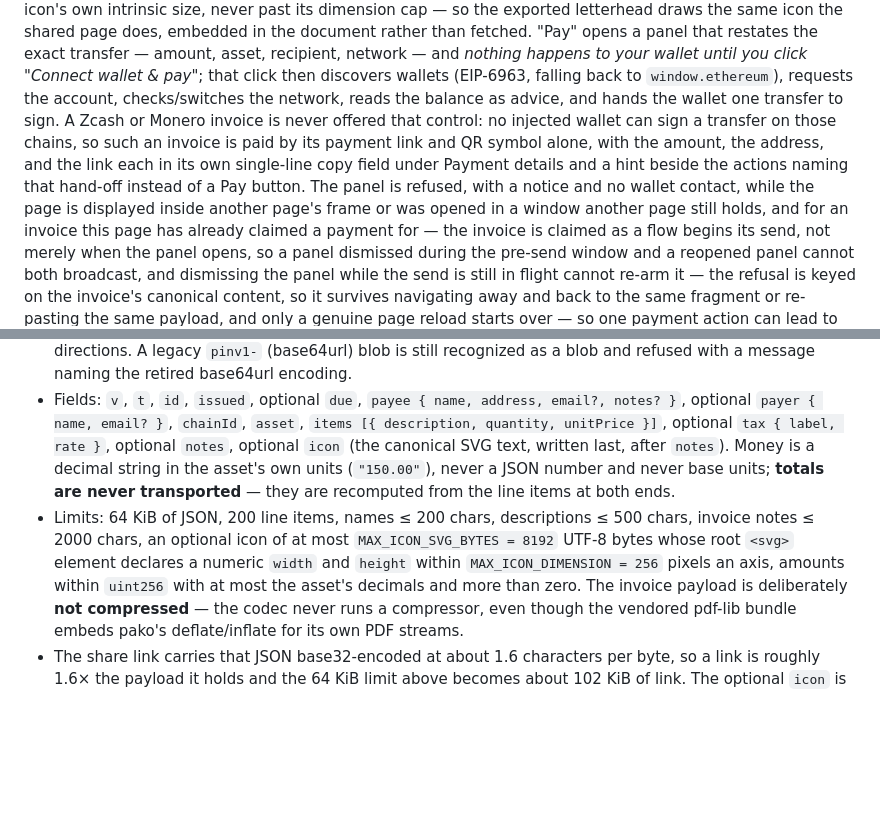
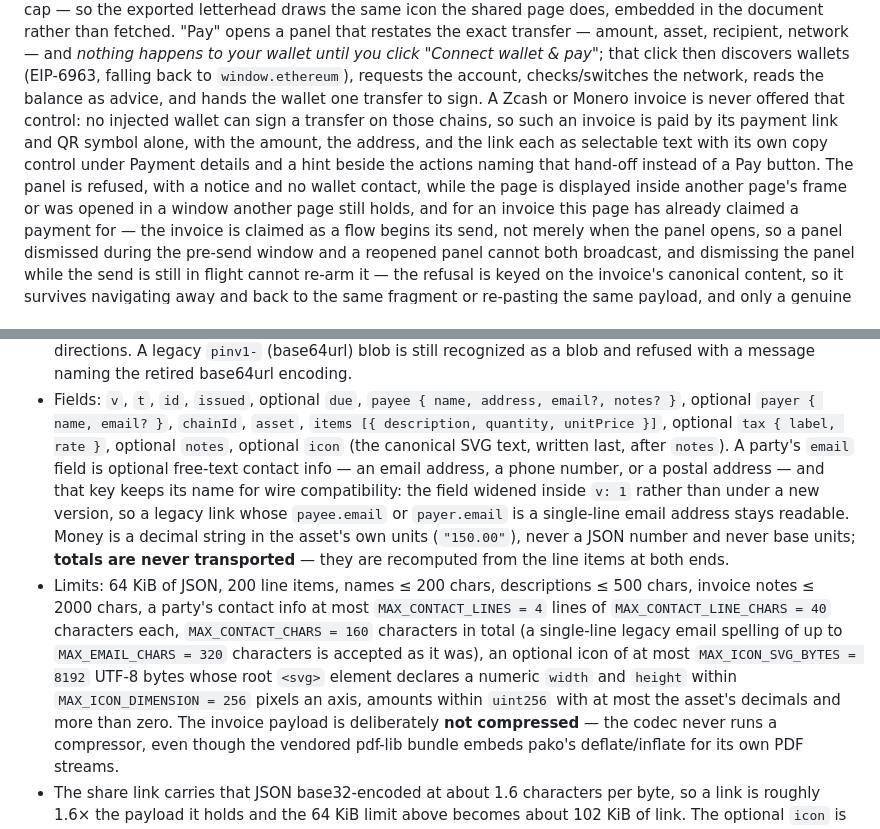
Before and after one commit to Zoltu/spof-invoicer, a Markdown page: README.md, 2 parts joined by grey strips. Drawn GitHub-style; blank space fills up the shorter version.

```diff
--- a/README.md
+++ b/README.md
@@ -19,6 +19,6 @@ Every invoice carries the ecosystem's own payment link — ZIP-321 for Zcash, th
 "Save as PDF" writes the same layout through `pdf-lib` into a local file; an invoice that carries an icon is rasterized in the page first — `pdf/rasterize.ts`, imported on the first export that carries one, loads the icon leaf's own `data:` URL into an image element and reads a canvas back as a PNG at the icon's own intrinsic size, never past its dimension cap — so the exported letterhead draws the same icon the shared page does, embedded in the document rather than fetched.
 "Pay" opens a panel that restates the exact transfer — amount, asset, recipient, network — and *nothing happens to your wallet until you click "Connect wallet & pay"*; that click then discovers wallets (EIP-6963, falling back to `window.ethereum`), requests the account, checks/switches the network, reads the balance as advice, and hands the wallet one transfer to sign.
-A Zcash or Monero invoice is never offered that control: no injected wallet can sign a transfer on those chains, so such an invoice is paid by its payment link and QR symbol alone, with the amount, the address, and the link each in its own single-line copy field under Payment details and a hint beside the actions naming that hand-off instead of a Pay button.
+A Zcash or Monero invoice is never offered that control: no injected wallet can sign a transfer on those chains, so such an invoice is paid by its payment link and QR symbol alone, with the amount, the address, and the link each as selectable text with its own copy control under Payment details and a hint beside the actions naming that hand-off instead of a Pay button.
 The panel is refused, with a notice and no wallet contact, while the page is displayed inside another page's frame or was opened in a window another page still holds, and for an invoice this page has already claimed a payment for — the invoice is claimed as a flow begins its send, not merely when the panel opens, so a panel dismissed during the pre-send window and a reopened panel cannot both broadcast, and dismissing the panel while the send is still in flight cannot re-arm it — the refusal is keyed on the invoice's canonical content, so it survives navigating away and back to the same fragment or re-pasting the same payload, and only a genuine page reload starts over — so one payment action can lead to at most one broadcast.
 Only the hash the wallet returns is displayed.
 
@@ -182,8 +182,9 @@ blob        pinv1b-<base32>           standalone, for pasting anywhere
   The optional `icon` field was added inside `v: 1` rather than as a new version, because a bump would break every existing link: an icon-bearing payload is refused by an older build as an unknown field (`invoice: icon: is not a known field …`), while an icon-less link stays readable in both directions.
   A legacy `pinv1-` (base64url) blob is still recognized as a blob and refused with a message naming the retired base64url encoding.
 - Fields: `v`, `t`, `id`, `issued`, optional `due`, `payee { name, address, email?, notes? }`, optional `payer { name, email? }`, `chainId`, `asset`, `items [{ description, quantity, unitPrice }]`, optional `tax { label, rate }`, optional `notes`, optional `icon` (the canonical SVG text, written last, after `notes`).
+  A party's `email` field is optional free-text contact info — an email address, a phone number, or a postal address — and that key keeps its name for wire compatibility: the field widened inside `v: 1` rather than under a new version, so a legacy link whose `payee.email` or `payer.email` is a single-line email address stays readable.
   Money is a decimal string in the asset's own units (`"150.00"`), never a JSON number and never base units; **totals are never transported** — they are recomputed from the line items at both ends.
-- Limits: 64 KiB of JSON, 200 line items, names ≤ 200 chars, descriptions ≤ 500 chars, invoice notes ≤ 2000 chars, an optional icon of at most `MAX_ICON_SVG_BYTES = 8192` UTF-8 bytes whose root `<svg>` element declares a numeric `width` and `height` within `MAX_ICON_DIMENSION = 256` pixels an axis, amounts within `uint256` with at most the asset's decimals and more than zero.
+- Limits: 64 KiB of JSON, 200 line items, names ≤ 200 chars, descriptions ≤ 500 chars, invoice notes ≤ 2000 chars, a party's contact info at most `MAX_CONTACT_LINES = 4` lines of `MAX_CONTACT_LINE_CHARS = 40` characters each, `MAX_CONTACT_CHARS = 160` characters in total (a single-line legacy email spelling of up to `MAX_EMAIL_CHARS = 320` characters is accepted as it was), an optional icon of at most `MAX_ICON_SVG_BYTES = 8192` UTF-8 bytes whose root `<svg>` element declares a numeric `width` and `height` within `MAX_ICON_DIMENSION = 256` pixels an axis, amounts within `uint256` with at most the asset's decimals and more than zero.
   The invoice payload is deliberately **not compressed** — the codec never runs a compressor, even though the vendored pdf-lib bundle embeds pako's deflate/inflate for its own PDF streams.
 - The share link carries that JSON base32-encoded at about 1.6 characters per byte, so a link is roughly 1.6× the payload it holds and the 64 KiB limit above becomes about 102 KiB of link.
   The optional `icon` is the largest field a payee can add — up to `MAX_ICON_SVG_BYTES` bytes of SVG, carried as a JSON string whose quotes and backslashes double under escaping, so it can reach about 16 KB of JSON and about 26 KB in the link.
```
Also changed, not shown: other parts of README.md (+2 -2 lines).
